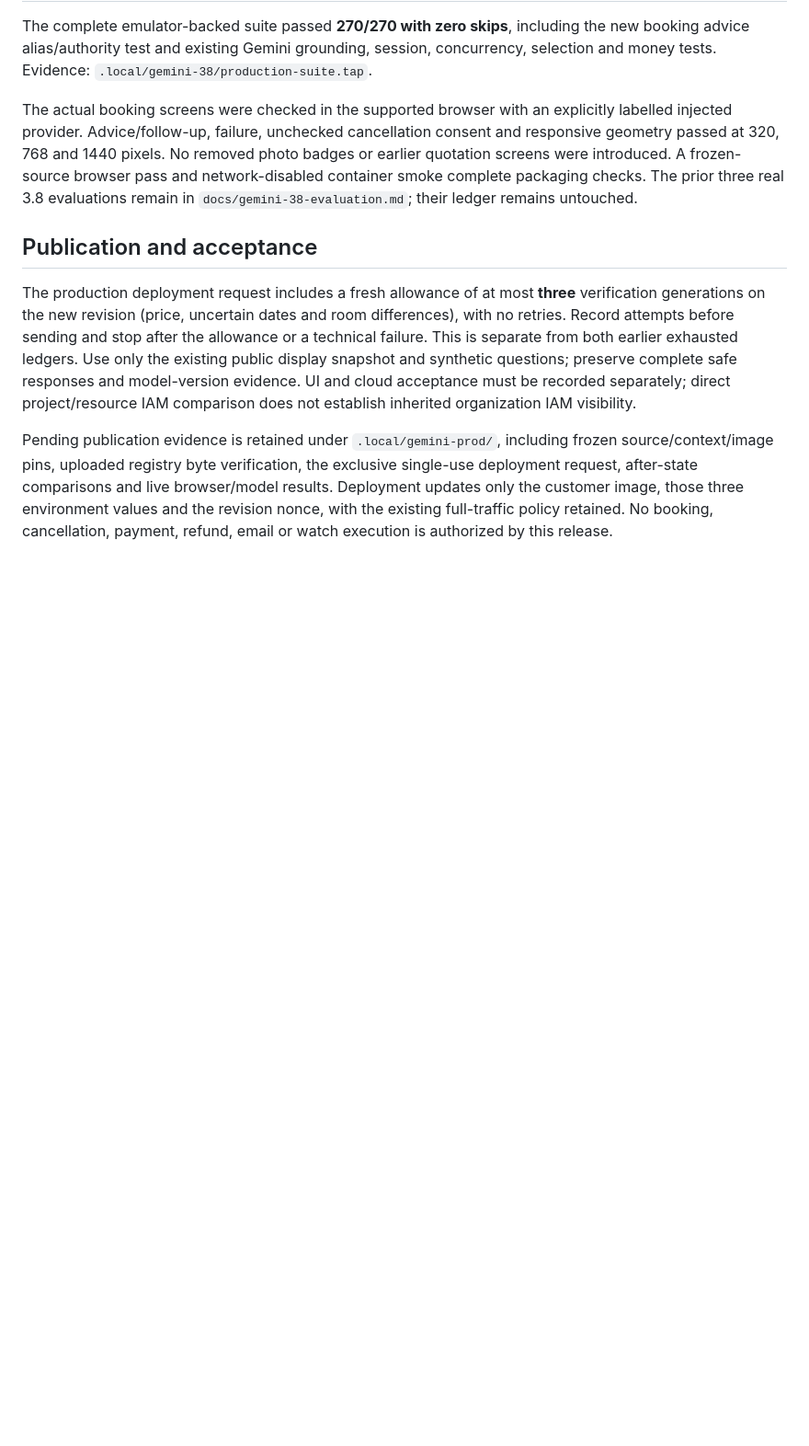
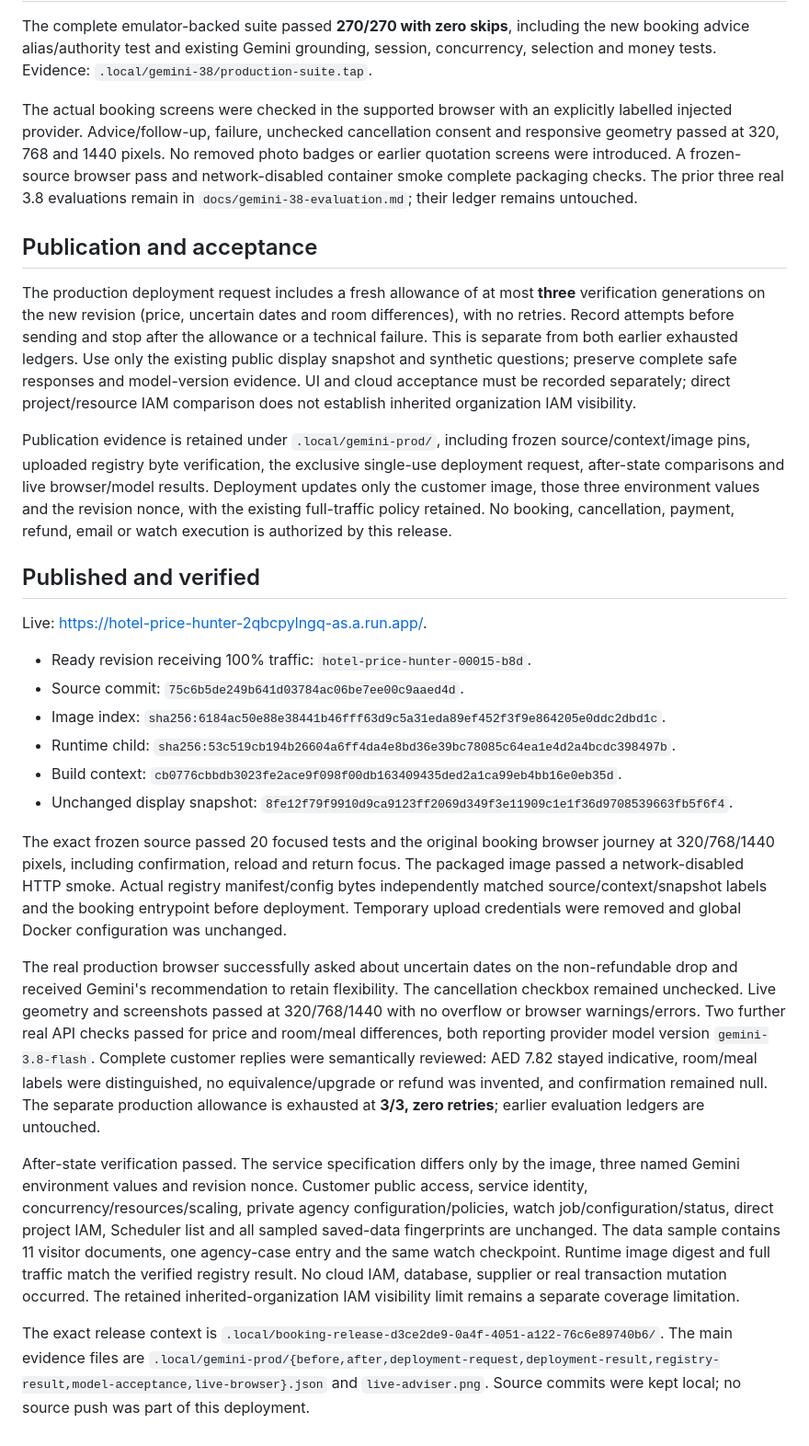
Before and after one commit to pohlipit23/hotel-price-hunter, a Markdown page: docs/gemini-production-release.md, the part around the change. Shown at 92% size. Drawn GitHub-style; blank space fills up the shorter version.

Commit message:
docs: record verified Gemini production deployment

```diff
--- a/docs/gemini-production-release.md
+++ b/docs/gemini-production-release.md
@@ -20,4 +20,23 @@ The actual booking screens were checked in the supported browser with an explici
 
 The production deployment request includes a fresh allowance of at most **three** verification generations on the new revision (price, uncertain dates and room differences), with no retries. Record attempts before sending and stop after the allowance or a technical failure. This is separate from both earlier exhausted ledgers. Use only the existing public display snapshot and synthetic questions; preserve complete safe responses and model-version evidence. UI and cloud acceptance must be recorded separately; direct project/resource IAM comparison does not establish inherited organization IAM visibility.
 
-Pending publication evidence is retained under `.local/gemini-prod/`, including frozen source/context/image pins, uploaded registry byte verification, the exclusive single-use deployment request, after-state comparisons and live browser/model results. Deployment updates only the customer image, those three environment values and the revision nonce, with the existing full-traffic policy retained. No booking, cancellation, payment, refund, email or watch execution is authorized by this release.
+Publication evidence is retained under `.local/gemini-prod/`, including frozen source/context/image pins, uploaded registry byte verification, the exclusive single-use deployment request, after-state comparisons and live browser/model results. Deployment updates only the customer image, those three environment values and the revision nonce, with the existing full-traffic policy retained. No booking, cancellation, payment, refund, email or watch execution is authorized by this release.
+
+## Published and verified
+
+Live: https://hotel-price-hunter-2qbcpylngq-as.a.run.app/.
+
+- Ready revision receiving 100% traffic: `hotel-price-hunter-00015-b8d`.
+- Source commit: `75c6b5de249b641d03784ac06be7ee00c9aaed4d`.
+- Image index: `sha256:6184ac50e88e38441b46fff63d9c5a31eda89ef452f3f9e864205e0ddc2dbd1c`.
+- Runtime child: `sha256:53c519cb194b26604a6ff4da4e8bd36e39bc78085c64ea1e4d2a4bcdc398497b`.
+- Build context: `cb0776cbbdb3023fe2ace9f098f00db163409435ded2a1ca99eb4bb16e0eb35d`.
+- Unchanged display snapshot: `8fe12f79f9910d9ca9123ff2069d349f3e11909c1e1f36d9708539663fb5f6f4`.
+
+The exact frozen source passed 20 focused tests and the original booking browser journey at 320/768/1440 pixels, including confirmation, reload and return focus. The packaged image passed a network-disabled HTTP smoke. Actual registry manifest/config bytes independently matched source/context/snapshot labels and the booking entrypoint before deployment. Temporary upload credentials were removed and global Docker configuration was unchanged.
+
+The real production browser successfully asked about uncertain dates on the non-refundable drop and received Gemini's recommendation to retain flexibility. The cancellation checkbox remained unchecked. Live geometry and screenshots passed at 320/768/1440 with no overflow or browser warnings/errors. Two further real API checks passed for price and room/meal differences, both reporting provider model version `gemini-3.8-flash`. Complete customer replies were semantically reviewed: AED 7.82 stayed indicative, room/meal labels were distinguished, no equivalence/upgrade or refund was invented, and confirmation remained null. The separate production allowance is exhausted at **3/3, zero retries**; earlier evaluation ledgers are untouched.
+
+After-state verification passed. The service specification differs only by the image, three named Gemini environment values and revision nonce. Customer public access, service identity, concurrency/resources/scaling, private agency configuration/policies, watch job/configuration/status, direct project IAM, Scheduler list and all sampled saved-data fingerprints are unchanged. The data sample contains 11 visitor documents, one agency-case entry and the same watch checkpoint. Runtime image digest and full traffic match the verified registry result. No cloud IAM, database, supplier or real transaction mutation occurred. The retained inherited-organization IAM visibility limit remains a separate coverage limitation.
+
+The exact release context is `.local/booking-release-d3ce2de9-0a4f-4051-a122-76c6e89740b6/`. The main evidence files are `.local/gemini-prod/{before,after,deployment-request,deployment-result,registry-result,model-acceptance,live-browser}.json` and `live-adviser.png`. Source commits were kept local; no source push was part of this deployment.
```
Also changed, not shown: docs/gemini-38-evaluation.md (+2 -0 lines).
